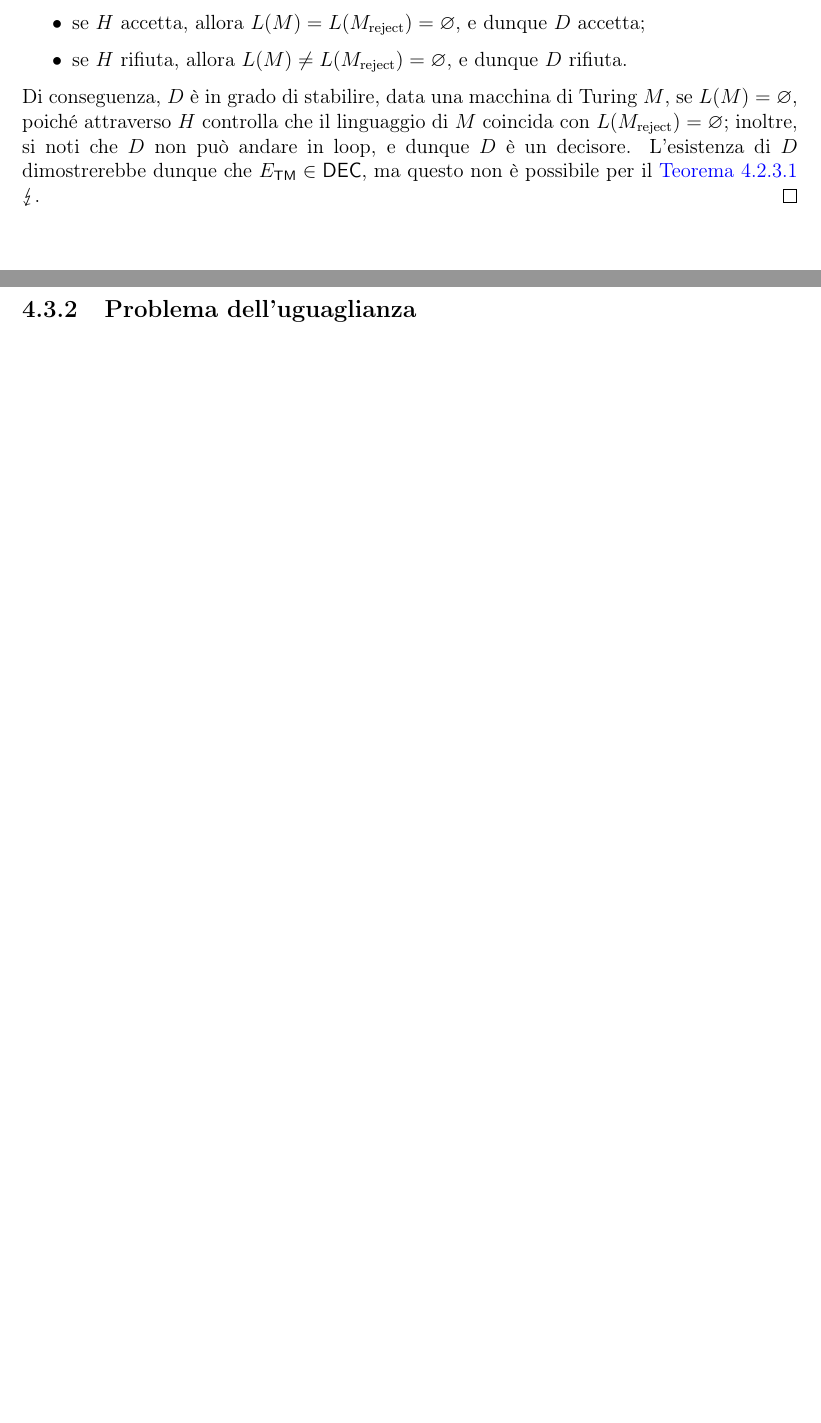
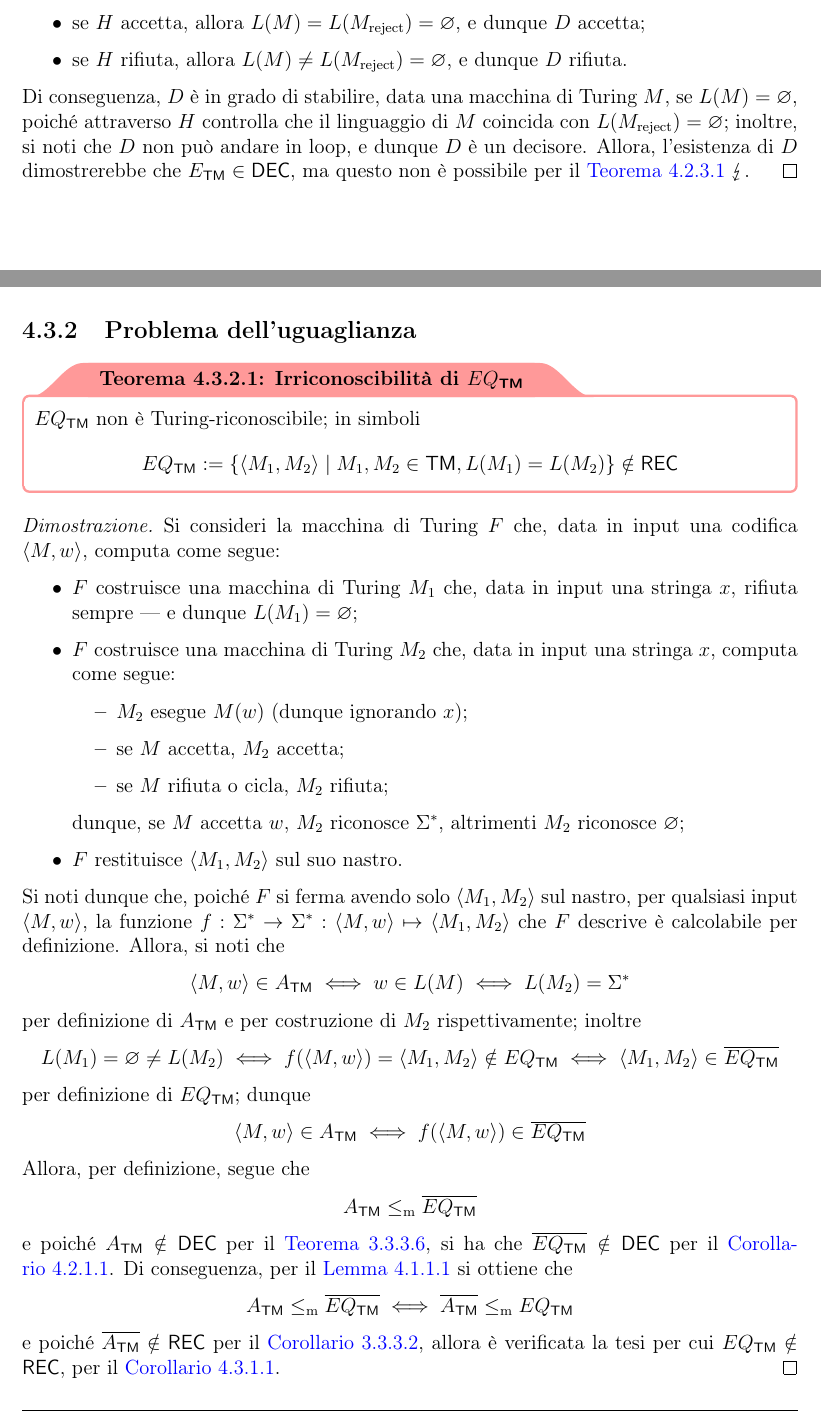
Before and after one commit to aflaag-notes/automata, a LaTeX document (src/Automi: Calcolabilità e Complessità.tex): two parts of pages 85 and 87 of 87, joined at a grey line, cut so that both start at the same text. The pictures show the PDF file src/Automi: Calcolabilità e Complessità.pdf that the author committed with the source.

Commit message:
mi so veramente stufato ma sto ancora a carissimo amico

```diff
--- a/src/Automi: Calcolabilità e Complessità.tex
+++ b/src/Automi: Calcolabilità e Complessità.tex
@@ -2434,7 +2434,7 @@
             \end{itemize}
         \end{itemize}
 
-        Di conseguenza, $D$ è in grado di stabilire, data una macchina di Turing $M$ ed un input $w$, se $w \in L(M)$; inoltre, si noti che $D$ non può andare in loop, e dunque $D$ è un decisore. L'esistenza di $D$ dimostrerebbe dunque che $A_\TM \in \DEC$, ma questo è assurdo per il \cref{a_tm not in dec} $\lightning$.
+        Di conseguenza, $D$ è in grado di stabilire, data una macchina di Turing $M$ ed un input $w$, se $w \in L(M)$; inoltre, si noti che $D$ non può andare in loop, e dunque $D$ è un decisore. Allora, l'esistenza di $D$ dimostrerebbe che $A_\TM \in \DEC$, ma questo è assurdo per il \cref{a_tm not in dec} $\lightning$.
     \end{proof}
 
     \begin{proof}[Dimostrazione II]
@@ -2474,7 +2474,7 @@
             \item se $H$ rifiuta, allora $L(M') \neq \varnothing$, e dunque $D$ accetta.
         \end{itemize}
 
-        Di conseguenza, $D$ è in grado di stabilire, data una macchina di Turing $M$ ed un input $w$, se $w \in L(M)$, poiché accetta se e solo se $H$ rifiuta, ovvero se e solo se $L(M') \neq \varnothing$, e per costruzione di $M'$ si ha che $L(M') \neq \varnothing \iff L(M') = \{ w\}$; inoltre, si noti che $D$ non può andare in loop, e dunque $D$ è un decisore. L'esistenza di $D$ dimostrerebbe dunque che $A_\TM \in \DEC$, ma questo non è possibile per il \cref{a_tm not in dec} $\lightning$.
+        Di conseguenza, $D$ è in grado di stabilire, data una macchina di Turing $M$ ed un input $w$, se $w \in L(M)$, poiché accetta se e solo se $H$ rifiuta, ovvero se e solo se $L(M') \neq \varnothing$, e per costruzione di $M'$ si ha che $L(M') \neq \varnothing \iff L(M') = \{ w\}$; inoltre, si noti che $D$ non può andare in loop, e dunque $D$ è un decisore. Allora, l'esistenza di $D$ dimostrerebbe che $A_\TM \in \DEC$, ma questo non è possibile per il \cref{a_tm not in dec} $\lightning$.
     \end{proof}
 
     \subsection{Problema della regolarità}
@@ -2523,7 +2523,7 @@
             \item se $H$ rifiuta, allora $L(M) \neq L(M_\mathrm{reject}) = \varnothing$, e dunque $D$ rifiuta.
         \end{itemize}
 
-        Di conseguenza, $D$ è in grado di stabilire, data una macchina di Turing $M$, se $L(M) = \varnothing$, poiché attraverso $H$ controlla che il linguaggio di $M$ coincida con $L(M_\mathrm{reject})= \varnothing$; inoltre, si noti che $D$ non può andare in loop, e dunque $D$ è un decisore. L'esistenza di $D$ dimostrerebbe dunque che $E_\TM \in \DEC$, ma questo non è possibile per il \cref{e_tm not in dec} $\lightning$.
+        Di conseguenza, $D$ è in grado di stabilire, data una macchina di Turing $M$, se $L(M) = \varnothing$, poiché attraverso $H$ controlla che il linguaggio di $M$ coincida con $L(M_\mathrm{reject})= \varnothing$; inoltre, si noti che $D$ non può andare in loop, e dunque $D$ è un decisore. Allora, l'esistenza di $D$ dimostrerebbe che $E_\TM \in \DEC$, ma questo non è possibile per il \cref{e_tm not in dec} $\lightning$.
     \end{proof}
 
     \begin{proof}[Dimostrazione II]
@@ -2531,10 +2531,10 @@
 
         \begin{itemize}
             \item $F$ costruisce una macchina di Turing $M'$ che, data in input una stringa $x$, rifiuta sempre --- e dunque $L(M') = \varnothing$;
-            \item restituisce $\abk{M, M'}$ sul suo nastro.
-        \end{itemize}
-
-        Si noti dunque che, poiché $F$ si ferma avendo solo $\abk{M, M'}$ sul natro, per qualsiasi input $\abk{M}$, la funzione $f$ che $F$ descrive è calcolabile per definizione. Allora, si noti che $$\abk{M} \in E_\TM \iff L(M) = \varnothing = L(M')$$ per definizione di $E_\TM$ e per costruzione di $M'$ rispettivamente; inoltre $$L(M') = L(M) \iff f(\abk{M}) = \abk{M, M'} \in EQ_\TM$$ per definizione di $EQ_\TM$. Allora, per definizione, segue che $$E_\TM \leq_\mathrm m EQ_\TM$$ e poiché $E_\TM \notin \DEC$ per il \cref{e_tm not in dec}, è verificata la tesi per cui $EQ_\TM \notin \DEC$ per il \cref{dec w red cor}.
+            \item $F$ restituisce $\abk{M, M'}$ sul suo nastro.
+        \end{itemize}
+
+        Si noti dunque che, poiché $F$ si ferma avendo solo $\abk{M, M'}$ sul natro, per qualsiasi input $\abk{M}$, la funzione $\funcmap{f}{\Sigma^*}{\Sigma^*}{\abk{M}}{\abk{M, M'}}$ che $F$ descrive è calcolabile per definizione. Allora, si noti che $$\abk{M} \in E_\TM \iff L(M) = \varnothing = L(M')$$ per definizione di $E_\TM$ e per costruzione di $M'$ rispettivamente; inoltre $$L(M') = L(M) \iff f(\abk{M}) = \abk{M, M'} \in EQ_\TM$$ per definizione di $EQ_\TM$; dunque $$\abk{M} \in E_\TM \iff f(\abk{M}) \in EQ_\TM $$ Allora, per definizione, segue che $$E_\TM \leq_\mathrm m EQ_\TM$$ e poiché $E_\TM \notin \DEC$ per il \cref{e_tm not in dec}, è verificata la tesi per cui $EQ_\TM \notin \DEC$ per il \cref{dec w red cor}.
     \end{proof}
 
     \section{Turing-riconoscibilità mediante riduzione}
@@ -2559,5 +2559,26 @@
 
     \subsection{Problema dell'uguaglianza}
 
+    \begin{framedthm}{Irriconoscibilità di $EQ_\TM$}
+        $EQ_\TM$ non è Turing-riconoscibile; in simboli $$EQ_\TM := \{\abk{M_1, M_2} \mid M_1, M_2 \in \TM, L(M_1) = L(M_2)\} \notin \REC$$
+    \end{framedthm}
+
+    \begin{proof}
+        Si consideri la macchina di Turing $F$ che, data in input una codifica $\abk{M, w}$, computa come segue:
+
+        \begin{itemize}
+            \item $F$ costruisce una macchina di Turing $M_1$ che, data in input una stringa $x$, rifiuta sempre --- e dunque $L(M_1) = \varnothing$;
+            \item $F$ costruisce una macchina di Turing $M_2$ che, data in input una stringa $x$, computa come segue:
+                \begin{itemize}
+                    \item $M_2$ esegue $M(w)$ (dunque ignorando $x$);
+                    \item se $M$ accetta, $M_2$ accetta;
+                    \item se $M$ rifiuta o cicla, $M_2$ rifiuta;
+                \end{itemize}
+                dunque, se $M$ accetta $w$, $M_2$ riconosce $\Sigma^*$, altrimenti $M_2$ riconosce $\varnothing$;
+            \item $F$ restituisce $\abk{M_1, M_2}$ sul suo nastro.
+        \end{itemize}
+
+        Si noti dunque che, poiché $F$ si ferma avendo solo $\abk{M_1, M_2}$ sul nastro, per qualsiasi input $\abk{M, w}$, la funzione $\funcmap{f}{\Sigma^*}{\Sigma^*}{\abk{M, w}}{\abk{M_1, M_2}}$ che $F$ descrive è calcolabile per definizione. Allora, si noti che $$\abk{M, w} \in A_\TM \iff w \in L(M) \iff L(M_2) = \Sigma ^*$$ per definizione di $A_\TM$ e per costruzione di $M_2$ rispettivamente; inoltre $$L(M_1) = \varnothing \neq L(M_2) \iff f(\abk{M, w}) = \abk{M_1, M_2} \notin EQ_\TM \iff \abk{M_1, M_2} \in \overline{EQ_\TM}$$ per definizione di $EQ_\TM$; dunque $$\abk{M, w} \in A_\TM \iff f(\abk{M, w}) \in \overline{EQ_\TM}$$ Allora, per definizione, segue che $$A_\TM \leq_\mathrm m \overline{EQ_\TM}$$ e poiché $A_\TM \notin \DEC$ per il \cref{a_tm not in dec}, si ha che $\overline{EQ_\TM} \notin \DEC$ per il \cref{dec w red cor}. Di conseguenza, per il \cref{red compl} si ottiene che $$A_\TM \leq_\mathrm m \overline {EQ_\TM} \iff \overline{A_\TM} \leq_\mathrm m EQ_\TM$$ e poiché $\overline{A_\TM} \notin \REC$ per il \cref{a_tm not in corec}, allora è verificata la tesi per cui $EQ_\TM \notin \REC$, per il \cref{rec w red cor}.
+    \end{proof}
 
 \end{document}
```
Also changed, not shown: README.md, src/Automi: Calcolabilità e Complessità.pdf, src/Automi: Calcolabilità e Complessità.tex (20 more changed lines), 4 other files.
